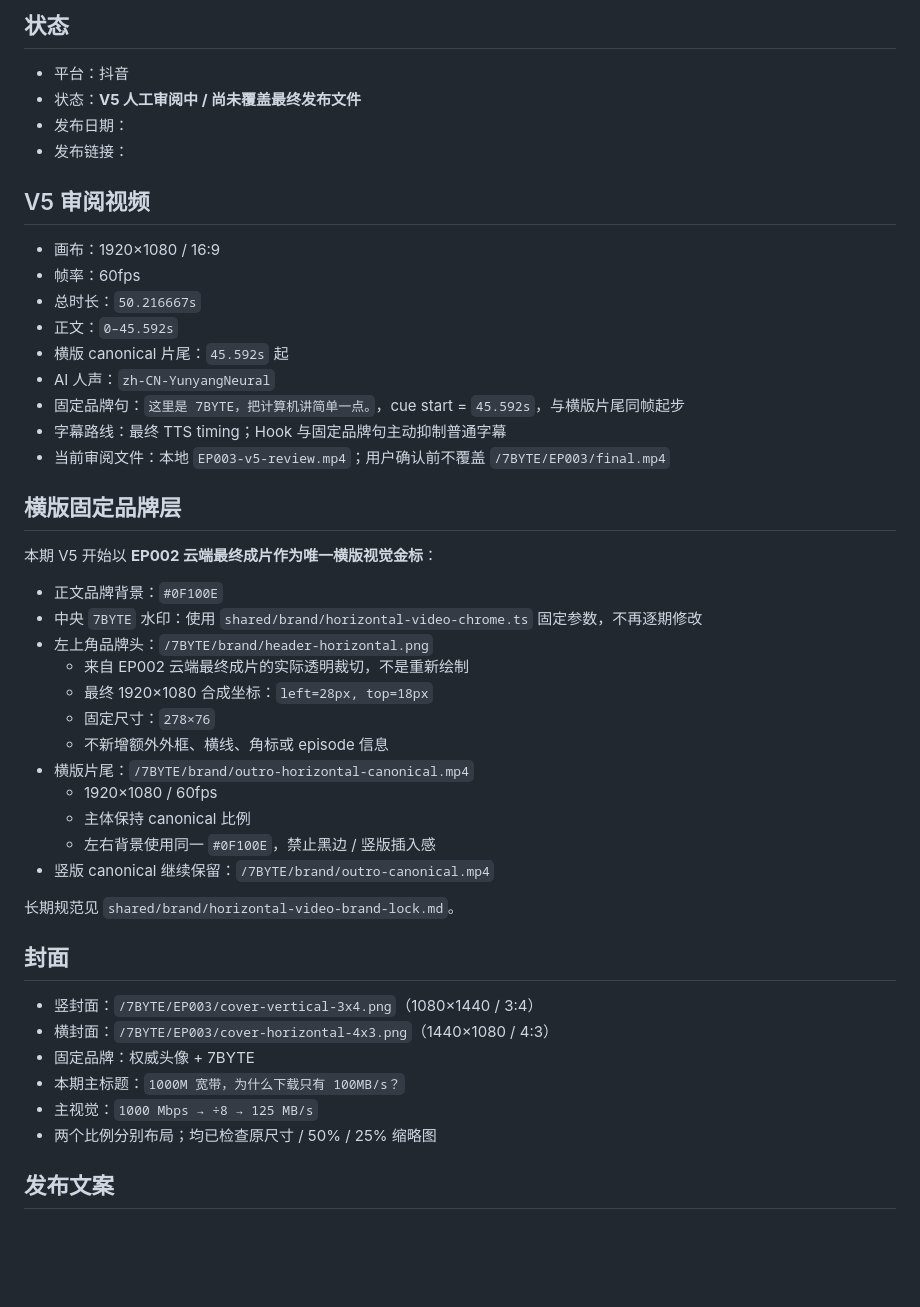
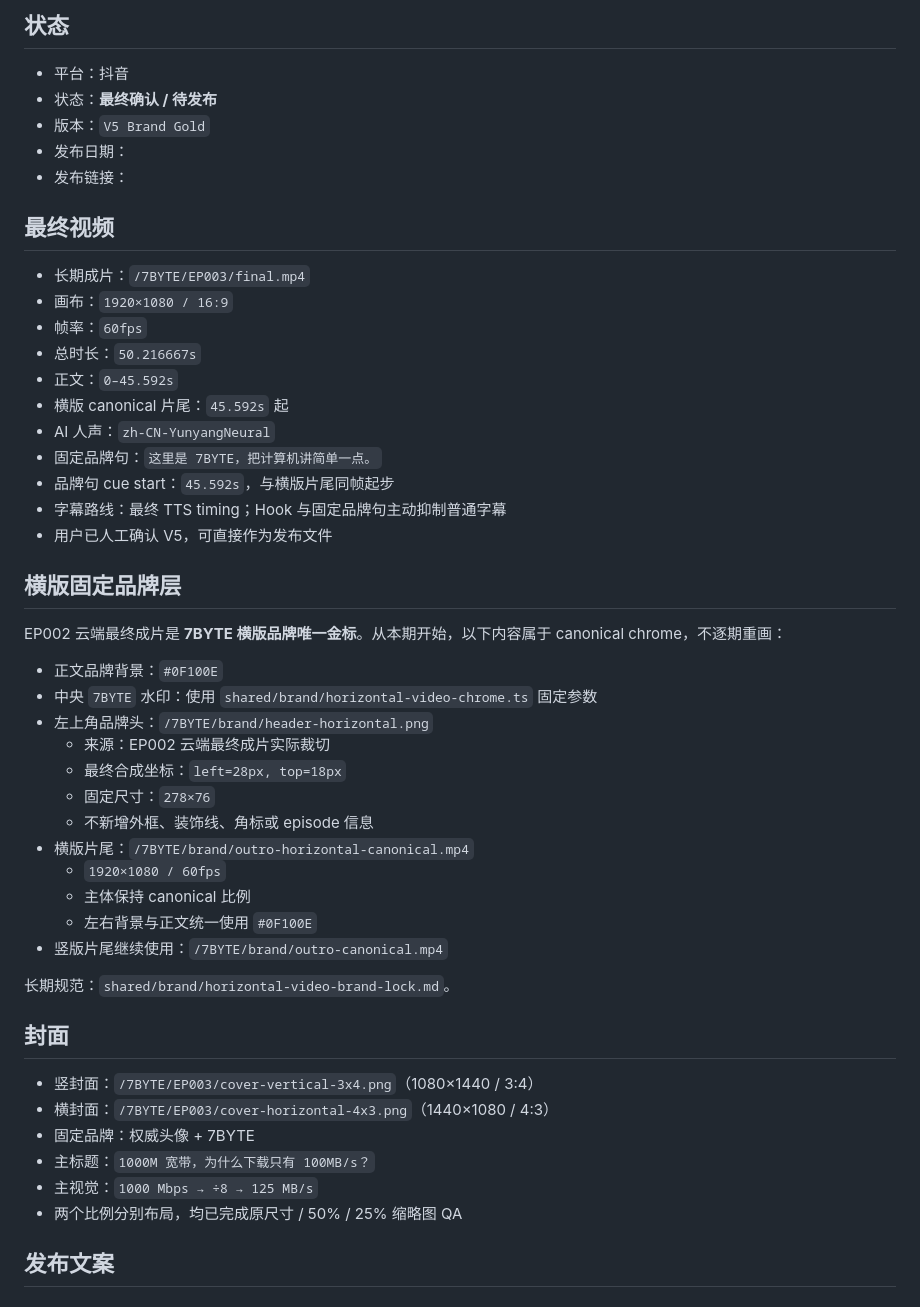
Before and after one commit to Tyr1onX/7byte-content, a Markdown page: episodes/003-bandwidth-vs-download-speed/publish.md, the part around one of its changes. Drawn GitHub-style; blank space fills up the shorter version.

```diff
--- a/episodes/003-bandwidth-vs-download-speed/publish.md
+++ b/episodes/003-bandwidth-vs-download-speed/publish.md
@@ -2,47 +2,50 @@
 
 ## 状态
 - 平台：抖音
-- 状态：**V5 人工审阅中 / 尚未覆盖最终发布文件**
+- 状态：**最终确认 / 待发布**
+- 版本：`V5 Brand Gold`
 - 发布日期：
 - 发布链接：
 
-## V5 审阅视频
-- 画布：1920×1080 / 16:9
-- 帧率：60fps
+## 最终视频
+- 长期成片：`/7BYTE/EP003/final.mp4`
+- 画布：`1920×1080 / 16:9`
+- 帧率：`60fps`
 - 总时长：`50.216667s`
 - 正文：`0–45.592s`
 - 横版 canonical 片尾：`45.592s` 起
 - AI 人声：`zh-CN-YunyangNeural`
-- 固定品牌句：`这里是 7BYTE，把计算机讲简单一点。`，cue start = `45.592s`，与横版片尾同帧起步
+- 固定品牌句：`这里是 7BYTE，把计算机讲简单一点。`
+- 品牌句 cue start：`45.592s`，与横版片尾同帧起步
 - 字幕路线：最终 TTS timing；Hook 与固定品牌句主动抑制普通字幕
-- 当前审阅文件：本地 `EP003-v5-review.mp4`；用户确认前不覆盖 `/7BYTE/EP003/final.mp4`
+- 用户已人工确认 V5，可直接作为发布文件
 
 ## 横版固定品牌层
 
-本期 V5 开始以 **EP002 云端最终成片作为唯一横版视觉金标**：
+EP002 云端最终成片是 **7BYTE 横版品牌唯一金标**。从本期开始，以下内容属于 canonical chrome，不逐期重画：
 
 - 正文品牌背景：`#0F100E`
-- 中央 `7BYTE` 水印：使用 `shared/brand/horizontal-video-chrome.ts` 固定参数，不再逐期修改
+- 中央 `7BYTE` 水印：使用 `shared/brand/horizontal-video-chrome.ts` 固定参数
 - 左上角品牌头：`/7BYTE/brand/header-horizontal.png`
-  - 来自 EP002 云端最终成片的实际透明裁切，不是重新绘制
-  - 最终 1920×1080 合成坐标：`left=28px, top=18px`
+  - 来源：EP002 云端最终成片实际裁切
+  - 最终合成坐标：`left=28px, top=18px`
   - 固定尺寸：`278×76`
-  - 不新增额外外框、横线、角标或 episode 信息
+  - 不新增外框、装饰线、角标或 episode 信息
 - 横版片尾：`/7BYTE/brand/outro-horizontal-canonical.mp4`
-  - 1920×1080 / 60fps
+  - `1920×1080 / 60fps`
   - 主体保持 canonical 比例
-  - 左右背景使用同一 `#0F100E`，禁止黑边 / 竖版插入感
-- 竖版 canonical 继续保留：`/7BYTE/brand/outro-canonical.mp4`
+  - 左右背景与正文统一使用 `#0F100E`
+- 竖版片尾继续使用：`/7BYTE/brand/outro-canonical.mp4`
 
-长期规范见 `shared/brand/horizontal-video-brand-lock.md`。
+长期规范：`shared/brand/horizontal-video-brand-lock.md`。
 
 ## 封面
 - 竖封面：`/7BYTE/EP003/cover-vertical-3x4.png`（1080×1440 / 3:4）
 - 横封面：`/7BYTE/EP003/cover-horizontal-4x3.png`（1440×1080 / 4:3）
 - 固定品牌：权威头像 + 7BYTE
-- 本期主标题：`1000M 宽带，为什么下载只有 100MB/s？`
+- 主标题：`1000M 宽带，为什么下载只有 100MB/s？`
 - 主视觉：`1000 Mbps → ÷8 → 125 MB/s`
-- 两个比例分别布局；均已检查原尺寸 / 50% / 25% 缩略图
+- 两个比例分别布局，均已完成原尺寸 / 50% / 25% 缩略图 QA
 
 ## 发布文案
 
```
Also changed, not shown: other parts of episodes/003-bandwidth-vs-download-speed/publish.md (+25 -30 lines).
